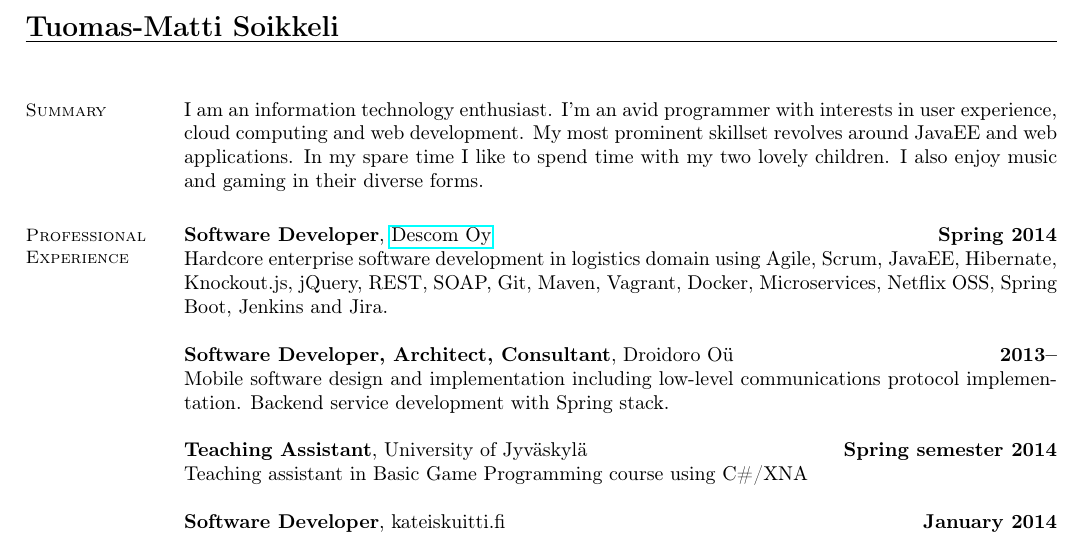
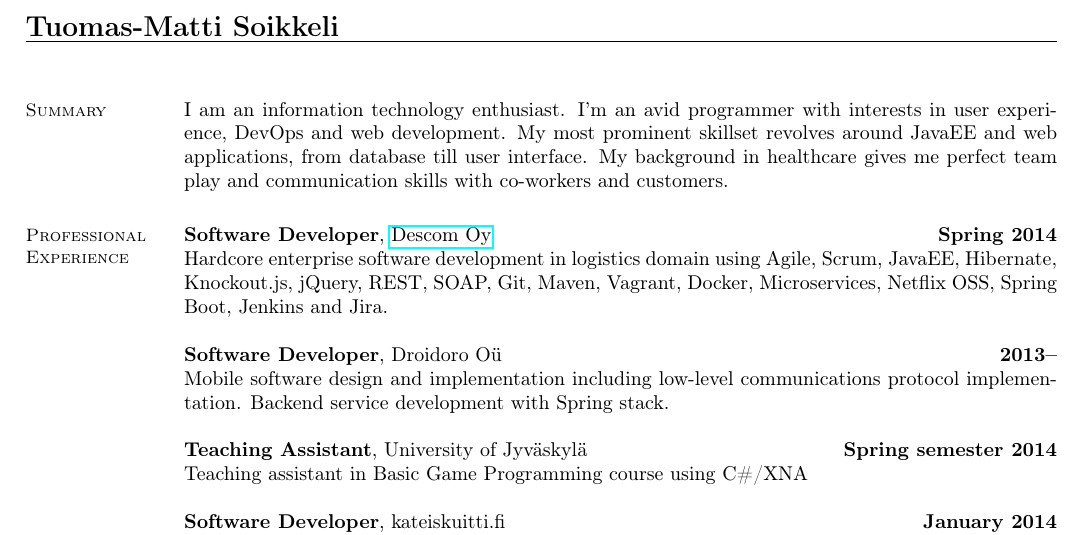
Before and after one commit to t-my/CV, a LaTeX CV (main.tex): part of page 1 of 2, cut so that both start at the same text. Compiled offline with pdfLaTeX.

Commit message:
Refactored summary.

```diff
--- a/main.tex
+++ b/main.tex
@@ -24,7 +24,7 @@
 \vspace{0.5cm}
 
 \section{\mysidestyle Summary}
-I am an information technology enthusiast. I'm an avid programmer with interests in user experience, cloud computing and web development. My most prominent skillset revolves around JavaEE and web applications. In my spare time I like to spend time with my two lovely children. I also enjoy music and gaming in their diverse forms.
+I am an information technology enthusiast. I'm an avid programmer with interests in user experience, DevOps and web development. My most prominent skillset revolves around JavaEE and web applications, from database till user interface. My background in healthcare gives me perfect team play and communication skills with co-workers and customers.
 
 \section{\mysidestyle Professional\\Experience}
 
@@ -32,7 +32,7 @@ I am an information technology enthusiast. I'm an avid programmer with interests
 \hfill\textbf{Spring 2014}\\
 Hardcore enterprise software development in logistics domain using Agile, Scrum, JavaEE, Hibernate, Knockout.js, jQuery, REST, SOAP, Git, Maven, Vagrant, Docker, Microservices, Netflix OSS, Spring Boot, Jenkins and Jira.
 
-\textbf{Software Developer, Architect, Consultant}, Droidoro Oü
+\textbf{Software Developer}, Droidoro Oü
 \hfill\textbf{2013--}\\
 Mobile software design and implementation including low-level communications protocol implementation. Backend service development with Spring stack.
 
```
